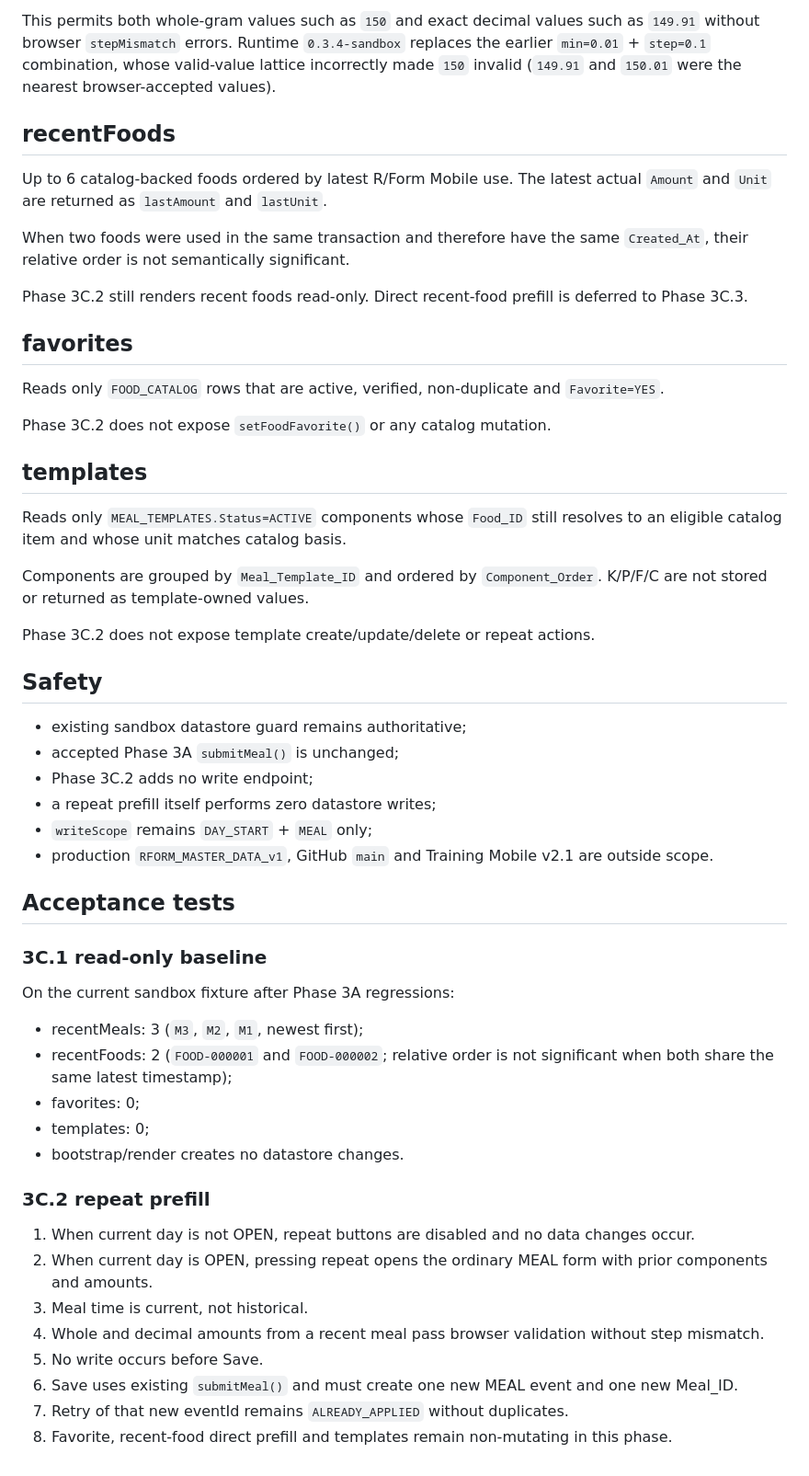
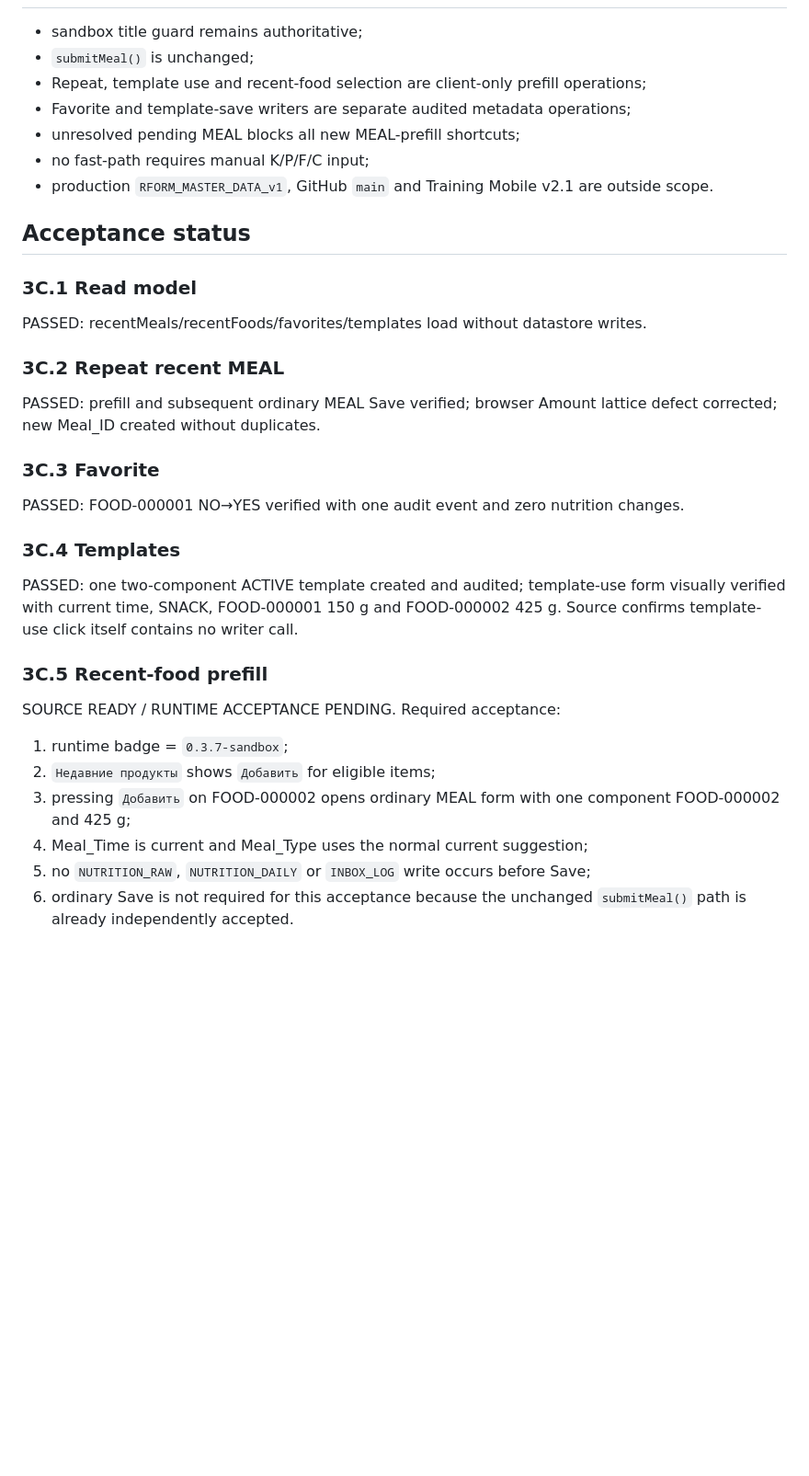
Before and after one commit to rulevd21/R-Form, a Markdown page: docs/contracts/fast-path-v0.1.md, the part around one of its changes. Shown at 92% size. Drawn GitHub-style; blank space fills up the shorter version.

```diff
--- a/docs/contracts/fast-path-v0.1.md
+++ b/docs/contracts/fast-path-v0.1.md
@@ -72,56 +65,32 @@ The client uses `type=number`, `min=0.01`, `max=10000` and `step=any`. Server-si
 
-This permits both whole-gram values such as `150` and exact decimal values such as `149.91` without browser `stepMismatch` errors. Runtime `0.3.4-sandbox` replaces the earlier `min=0.01` + `step=0.1` combination, whose valid-value lattice incorrectly made `150` invalid (`149.91` and `150.01` were the nearest browser-accepted values).
-
-## recentFoods
-
-Up to 6 catalog-backed foods ordered by latest R/Form Mobile use. The latest actual `Amount` and `Unit` are returned as `lastAmount` and `lastUnit`.
-
-When two foods were used in the same transaction and therefore have the same `Created_At`, their relative order is not semantically significant.
-
-Phase 3C.2 still renders recent foods read-only. Direct recent-food prefill is deferred to Phase 3C.3.
-
-## favorites
-
-Reads only `FOOD_CATALOG` rows that are active, verified, non-duplicate and `Favorite=YES`.
-
-Phase 3C.2 does not expose `setFoodFavorite()` or any catalog mutation.
-
-## templates
-
-Reads only `MEAL_TEMPLATES.Status=ACTIVE` components whose `Food_ID` still resolves to an eligible catalog item and whose unit matches catalog basis.
-
-Components are grouped by `Meal_Template_ID` and ordered by `Component_Order`. K/P/F/C are not stored or returned as template-owned values.
-
-Phase 3C.2 does not expose template create/update/delete or repeat actions.
-
-## Safety
-
-- existing sandbox datastore guard remains authoritative;
-- accepted Phase 3A `submitMeal()` is unchanged;
-- Phase 3C.2 adds no write endpoint;
-- a repeat prefill itself performs zero datastore writes;
-- `writeScope` remains `DAY_START` + `MEAL` only;
+- sandbox title guard remains authoritative;
+- `submitMeal()` is unchanged;
+- Repeat, template use and recent-food selection are client-only prefill operations;
+- Favorite and template-save writers are separate audited metadata operations;
+- unresolved pending MEAL blocks all new MEAL-prefill shortcuts;
+- no fast-path requires manual K/P/F/C input;
 - production `RFORM_MASTER_DATA_v1`, GitHub `main` and Training Mobile v2.1 are outside scope.
 
-## Acceptance tests
+## Acceptance status
 
-### 3C.1 read-only baseline
+### 3C.1 Read model
+PASSED: recentMeals/recentFoods/favorites/templates load without datastore writes.
 
-On the current sandbox fixture after Phase 3A regressions:
+### 3C.2 Repeat recent MEAL
+PASSED: prefill and subsequent ordinary MEAL Save verified; browser Amount lattice defect corrected; new Meal_ID created without duplicates.
 
-- recentMeals: 3 (`M3`, `M2`, `M1`, newest first);
-- recentFoods: 2 (`FOOD-000001` and `FOOD-000002`; relative order is not significant when both share the same latest timestamp);
-- favorites: 0;
-- templates: 0;
-- bootstrap/render creates no datastore changes.
+### 3C.3 Favorite
+PASSED: FOOD-000001 NO→YES verified with one audit event and zero nutrition changes.
 
-### 3C.2 repeat prefill
+### 3C.4 Templates
+PASSED: one two-component ACTIVE template created and audited; template-use form visually verified with current time, SNACK, FOOD-000001 150 g and FOOD-000002 425 g. Source confirms template-use click itself contains no writer call.
 
-1. When current day is not OPEN, repeat buttons are disabled and no data changes occur.
-2. When current day is OPEN, pressing repeat opens the ordinary MEAL form with prior components and amounts.
-3. Meal time is current, not historical.
-4. Whole and decimal amounts from a recent meal pass browser validation without step mismatch.
-5. No write occurs before Save.
-6. Save uses existing `submitMeal()` and must create one new MEAL event and one new Meal_ID.
-7. Retry of that new eventId remains `ALREADY_APPLIED` without duplicates.
-8. Favorite, recent-food direct prefill and templates remain non-mutating in this phase.
+### 3C.5 Recent-food prefill
+SOURCE READY / RUNTIME ACCEPTANCE PENDING. Required acceptance:
+
+1. runtime badge = `0.3.7-sandbox`;
+2. `Недавние продукты` shows `Добавить` for eligible items;
+3. pressing `Добавить` on FOOD-000002 opens ordinary MEAL form with one component FOOD-000002 and 425 g;
+4. Meal_Time is current and Meal_Type uses the normal current suggestion;
+5. no `NUTRITION_RAW`, `NUTRITION_DAILY` or `INBOX_LOG` write occurs before Save;
+6. ordinary Save is not required for this acceptance because the unchanged `submitMeal()` path is already independently accepted.
```
Also changed, not shown: other parts of docs/contracts/fast-path-v0.1.md (+36 -43 lines).
